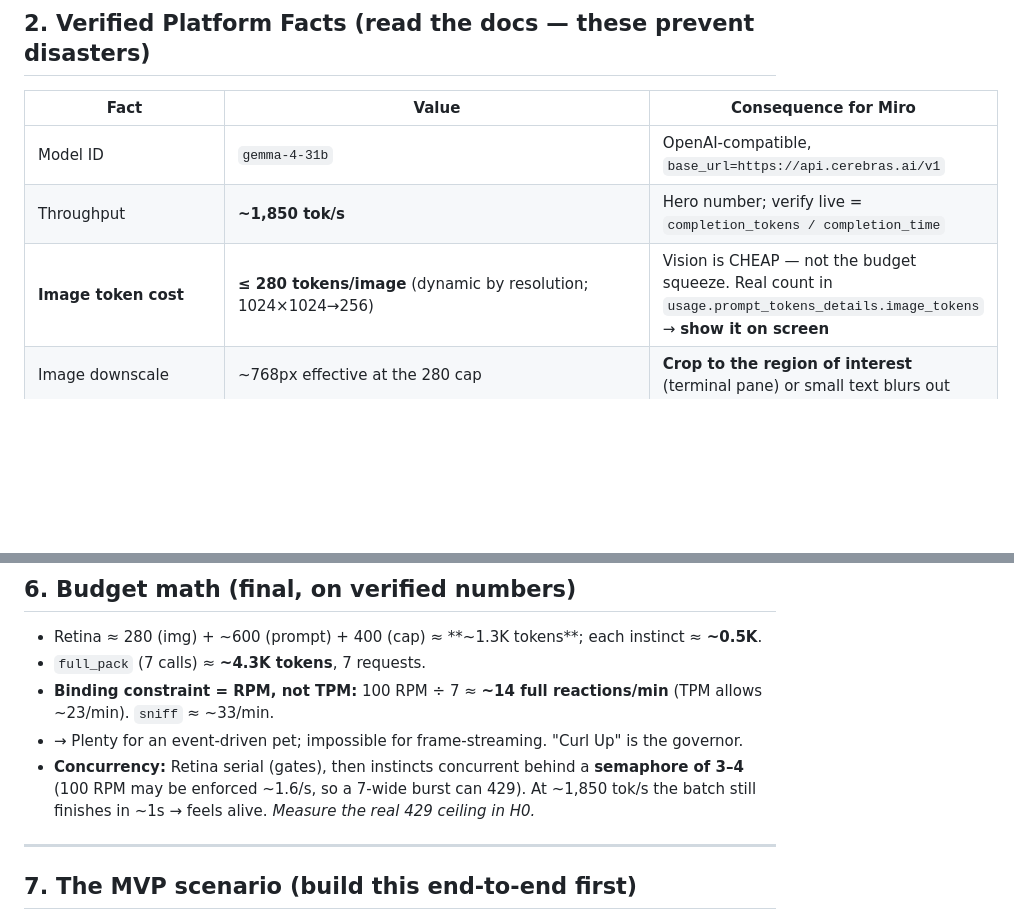
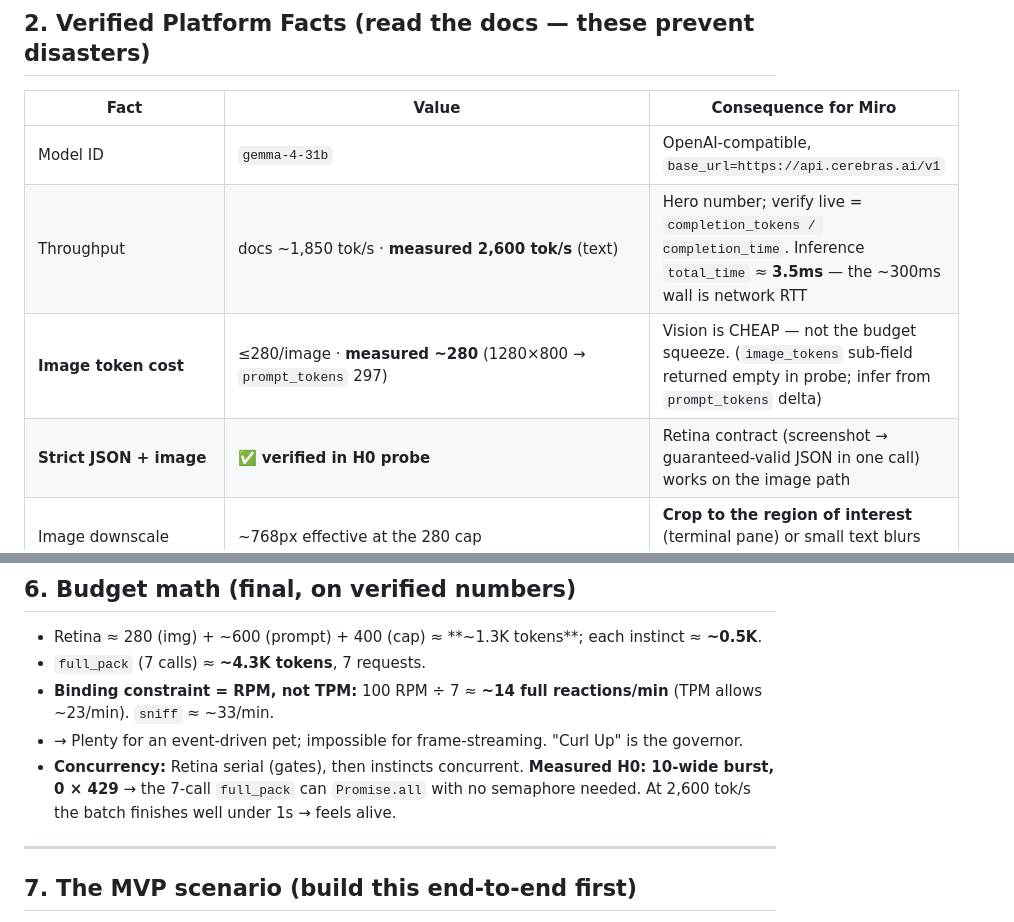
Before and after one commit to gorajing/miro, a Markdown page: PLAN.md, 2 parts joined by grey strips. Drawn GitHub-style; blank space fills up the shorter version.

Commit message:
Fold real H0 probe numbers into PLAN (2,600 tok/s, ~280 img tokens, strict-JSON-on-image ✓, 10-wide concurrency)
Co-Authored-By: Claude Opus 4.8 (1M context) <noreply@anthropic.com>

```diff
--- a/PLAN.md
+++ b/PLAN.md
@@ -24,8 +24,9 @@
 | Fact | Value | Consequence for Miro |
 |---|---|---|
 | Model ID | `gemma-4-31b` | OpenAI-compatible, `base_url=https://api.cerebras.ai/v1` |
-| Throughput | **~1,850 tok/s** | Hero number; verify live = `completion_tokens / completion_time` |
-| **Image token cost** | **≤ 280 tokens/image** (dynamic by resolution; 1024×1024→256) | Vision is CHEAP — not the budget squeeze. Real count in `usage.prompt_tokens_details.image_tokens` → **show it on screen** |
+| Throughput | docs ~1,850 tok/s · **measured 2,600 tok/s** (text) | Hero number; verify live = `completion_tokens / completion_time`. Inference `total_time` ≈ **3.5ms** — the ~300ms wall is network RTT |
+| **Image token cost** | ≤280/image · **measured ~280** (1280×800 → `prompt_tokens` 297) | Vision is CHEAP — not the budget squeeze. (`image_tokens` sub-field returned empty in probe; infer from `prompt_tokens` delta) |
+| **Strict JSON + image** | ✅ **verified in H0 probe** | Retina contract (screenshot → guaranteed-valid JSON in one call) works on the image path |
 | Image downscale | ~768px effective at the 280 cap | **Crop to the region of interest** (terminal pane) or small text blurs out |
 | Image format | base64 PNG/JPEG data URI only; hosted URLs unsupported; ≤5 imgs/req | We send 1 cropped screenshot per Retina call |
 | **`max_completion_tokens`** | **MUST set on every call** | Rate-limiter estimates spend as input + (this OR full MSL). Omit it → every call billed at ~65K tokens → throttled to ~1 req/min → **demo dies silently**. Retina ≤400, instincts ≤250 |
@@ -121,7 +122,7 @@
 - `full_pack` (7 calls) ≈ **~4.3K tokens**, 7 requests.
 - **Binding constraint = RPM, not TPM:** 100 RPM ÷ 7 ≈ **~14 full reactions/min** (TPM allows ~23/min). `sniff` ≈ ~33/min.
 - → Plenty for an event-driven pet; impossible for frame-streaming. "Curl Up" is the governor.
-- **Concurrency:** Retina serial (gates), then instincts concurrent behind a **semaphore of 3–4** (100 RPM may be enforced ~1.6/s, so a 7-wide burst can 429). At ~1,850 tok/s the batch still finishes in ~1s → feels alive. *Measure the real 429 ceiling in H0.*
+- **Concurrency:** Retina serial (gates), then instincts concurrent. **Measured H0: 10-wide burst, 0 × 429** → the 7-call `full_pack` can `Promise.all` with no semaphore needed. At 2,600 tok/s the batch finishes well under 1s → feels alive.
 
 ---
 
```
